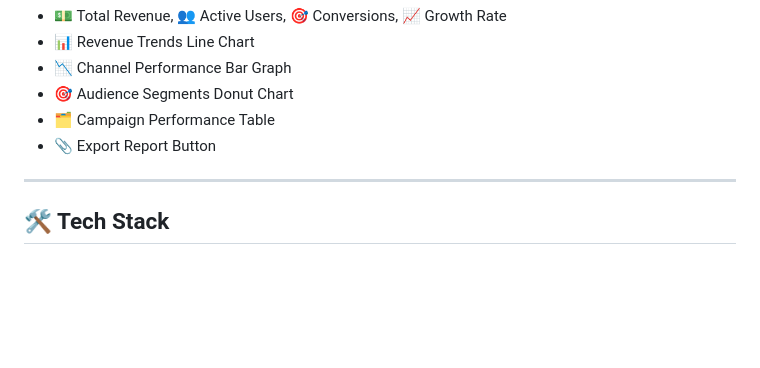
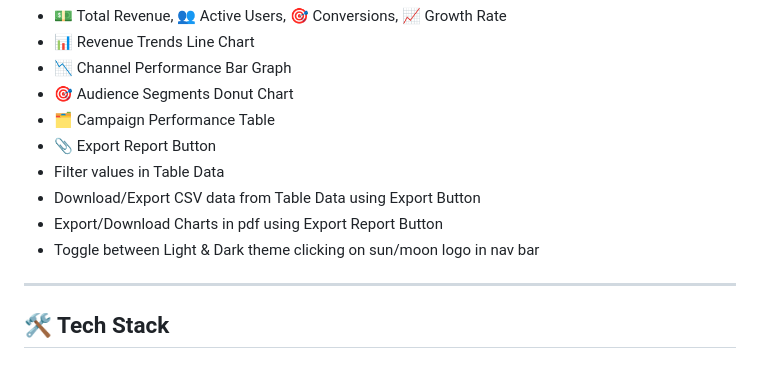
Before and after one commit to Faizanmal/dashboard_webview, a Markdown page: README.md, the part around the change. GitHub-like rendering; blank space fills up the shorter version.

```diff
--- a/README.md
+++ b/README.md
@@ -15,6 +15,10 @@ Features include:
 - 🎯 Audience Segments Donut Chart
 - 🗂️ Campaign Performance Table
 - 📎 Export Report Button
+- Filter values in Table Data
+- Download/Export CSV data from Table Data using Export Button
+- Export/Download Charts in pdf using Export Report Button
+- Toggle between Light & Dark theme clicking on sun/moon logo in nav bar
 
 ---
 
```
